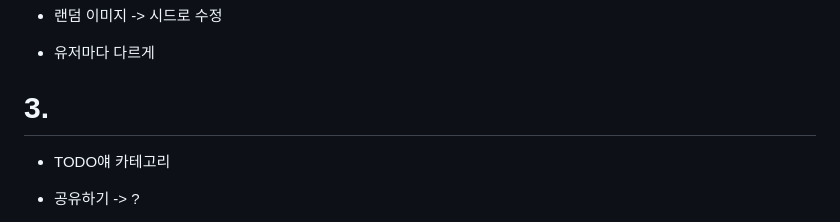
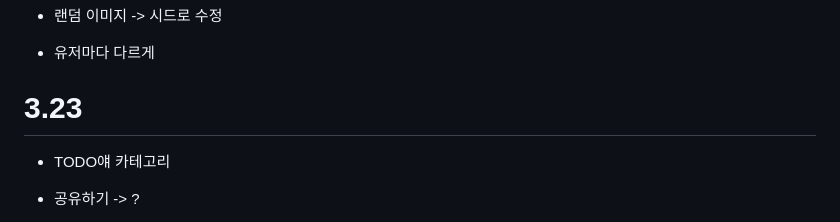
Before and after one commit to Hoeyuni/momentum, a Markdown page: DIARY.md, the part around the change. GitHub-like rendering.

```diff
--- a/DIARY.md
+++ b/DIARY.md
@@ -148,7 +148,7 @@ TODO 및 현재 시간 구현이 잘 되어있으므로 다음 할 일인
 
 - 유저마다 다르게
 
-# 3.
+# 3.23
 
 - TODO얘 카테고리
 
```
Also changed, not shown: STUDY.md (+38 -0 lines).
